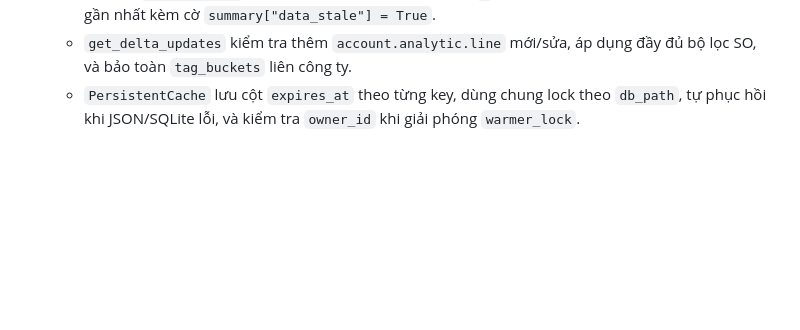
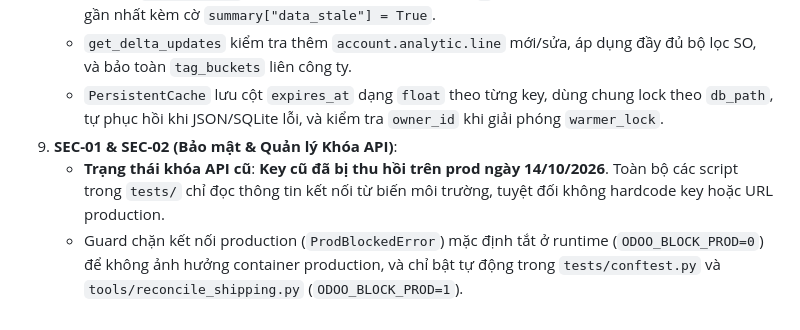
Before and after one commit to Dung-Vu/dashboard-roi-project, a Markdown page: DECISIONS.md, the part around the change. Drawn GitHub-style; blank space fills up the shorter version.

Commit message:
chore(repo): remove HANDOFF.md from repo and document prod key revocation in DECISIONS.md

```diff
--- a/DECISIONS.md
+++ b/DECISIONS.md
@@ -68,4 +68,7 @@ Tài liệu này ghi nhận toàn bộ các quyết định nghiệp vụ và k
    - Xóa `profitability:*` trước khi fetch khi `refresh=True` và giữ lại dữ liệu mới sau khi fetch.
    - Khi gặp `OdooAPIError` (như HTTP 429), không ghi đè số `0` vào cache mà trả về bản cache hợp lệ gần nhất kèm cờ `summary["data_stale"] = True`.
    - `get_delta_updates` kiểm tra thêm `account.analytic.line` mới/sửa, áp dụng đầy đủ bộ lọc SO, và bảo toàn `tag_buckets` liên công ty.
-   - `PersistentCache` lưu cột `expires_at` theo từng key, dùng chung lock theo `db_path`, tự phục hồi khi JSON/SQLite lỗi, và kiểm tra `owner_id` khi giải phóng `warmer_lock`.
+   - `PersistentCache` lưu cột `expires_at` dạng `float` theo từng key, dùng chung lock theo `db_path`, tự phục hồi khi JSON/SQLite lỗi, và kiểm tra `owner_id` khi giải phóng `warmer_lock`.
+9. **SEC-01 & SEC-02 (Bảo mật & Quản lý Khóa API)**:
+   - **Trạng thái khóa API cũ**: **Key cũ đã bị thu hồi trên prod ngày 14/10/2026**. Toàn bộ các script trong `tests/` chỉ đọc thông tin kết nối từ biến môi trường, tuyệt đối không hardcode key hoặc URL production.
+   - Guard chặn kết nối production (`ProdBlockedError`) mặc định tắt ở runtime (`ODOO_BLOCK_PROD=0`) để không ảnh hưởng container production, và chỉ bật tự động trong `tests/conftest.py` và `tools/reconcile_shipping.py` (`ODOO_BLOCK_PROD=1`).
```
Also changed, not shown: HANDOFF.md (deleted, +0 -81 lines).
